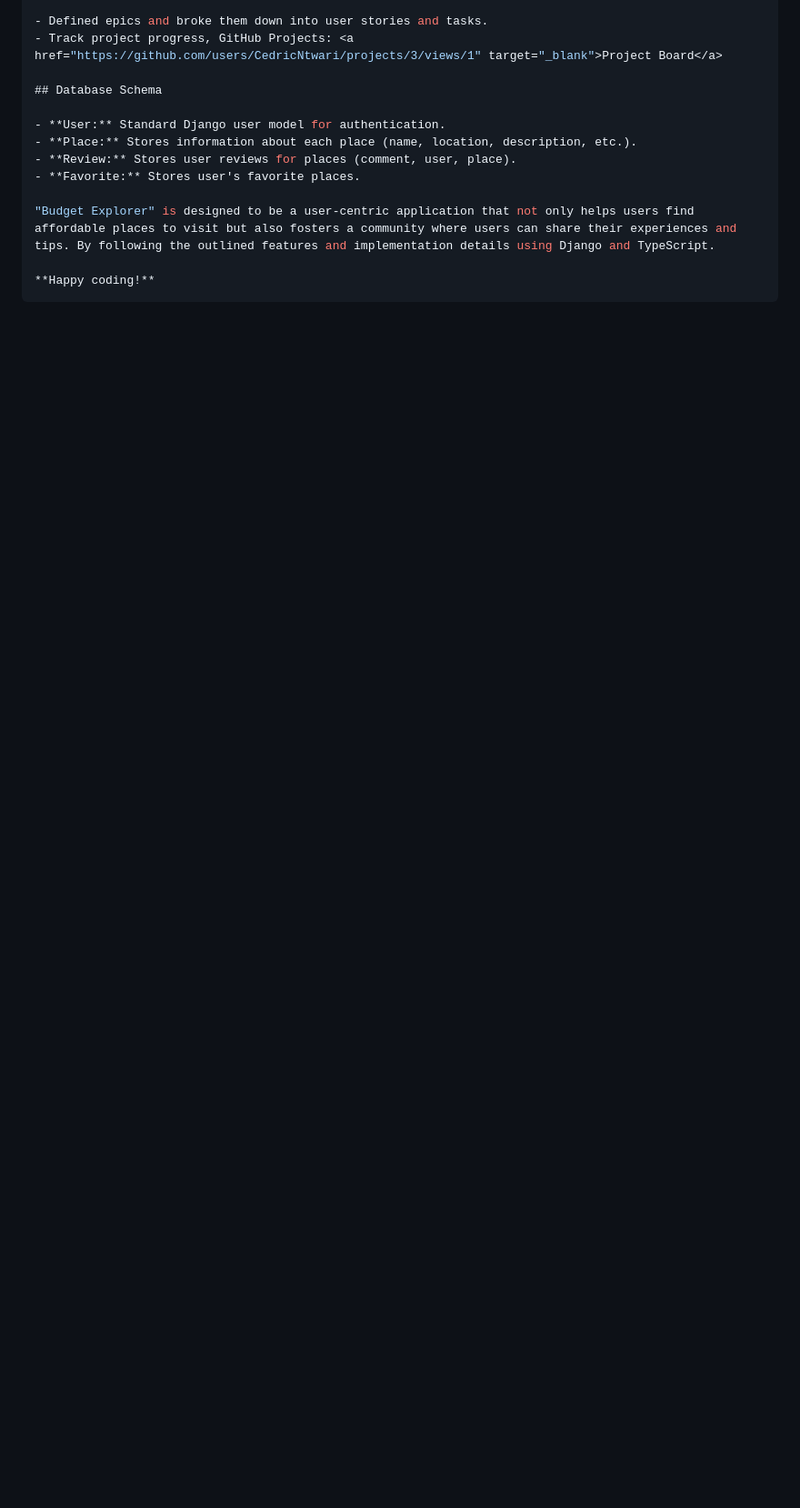
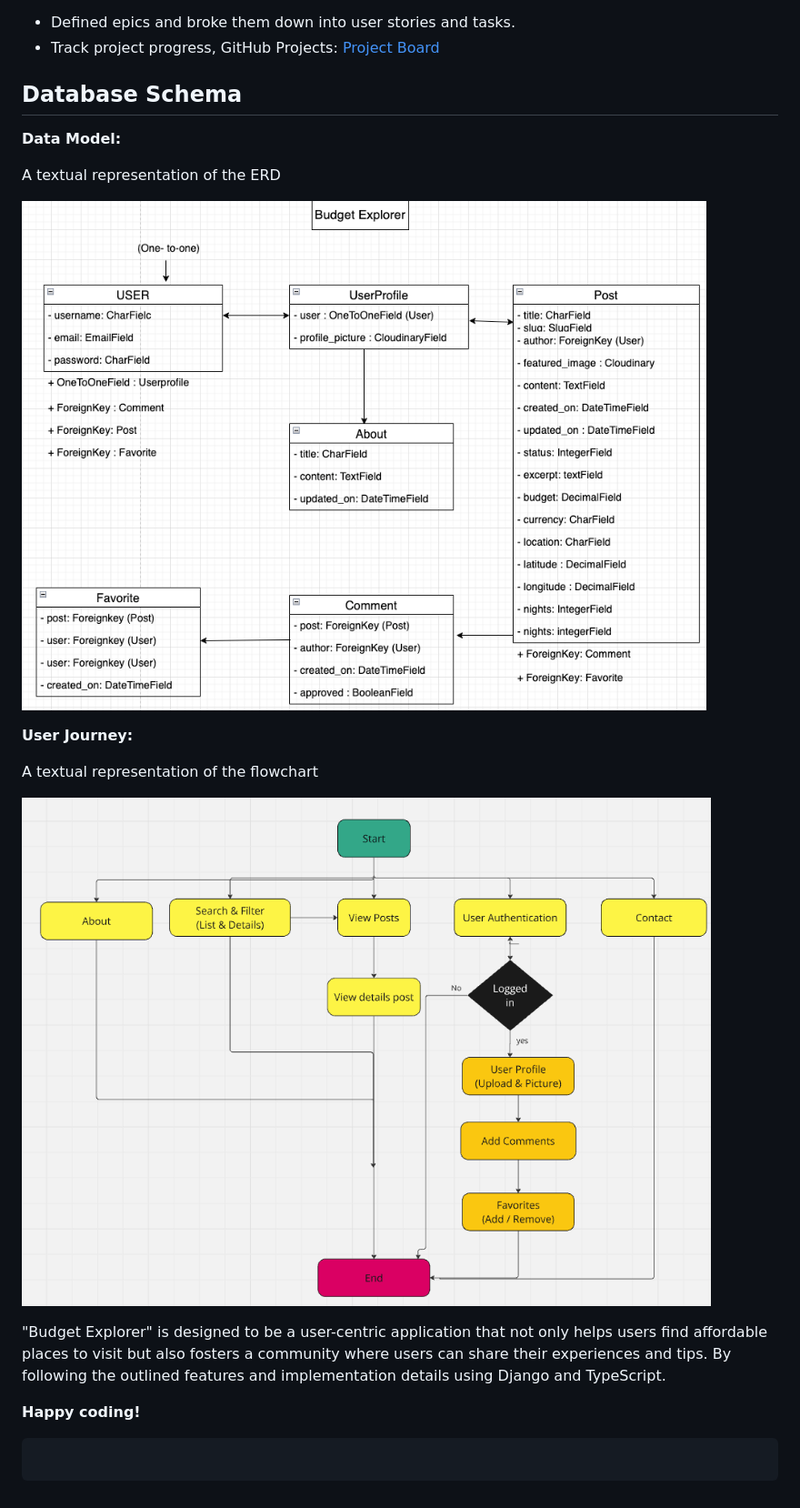
Before and after one commit to CedricNtwari/budget-explorer, a Markdown page: README.md, the part around the change printed below. Shown: that part at 91% size. GitHub-like rendering; pictures changed too: static/images/flowchart.png (added), static/images/model-diagram.png (added); blank space fills up the shorter version.

Commit message:
Update README with database schema pictures

````diff
--- a/README.md
+++ b/README.md
@@ -115,12 +127,22 @@ To add a new blog post, you can use the following JSON structure as an example.
 
 ## Database Schema
 
-- **User:** Standard Django user model for authentication.
-- **Place:** Stores information about each place (name, location, description, etc.).
-- **Review:** Stores user reviews for places (comment, user, place).
-- **Favorite:** Stores user's favorite places.
+**Data Model:**
+
+A textual representation of the ERD
+
+![A Entity-Relationship Diagram](/static/images/model-diagram.png)
+
+**User Journey:**
+
+A textual representation of the flowchart
+
+![A description of the typical user flow through the app](/static/images/flowchart.png)
 
 "Budget Explorer" is designed to be a user-centric application that not only helps users find affordable places to visit but also fosters a community where users can share their experiences and tips. By following the outlined features and implementation details using Django and TypeScript.
 
 **Happy coding!**
+
 ```
+
+```
````
Also changed, not shown: other parts of README.md (+34 -22 lines).
